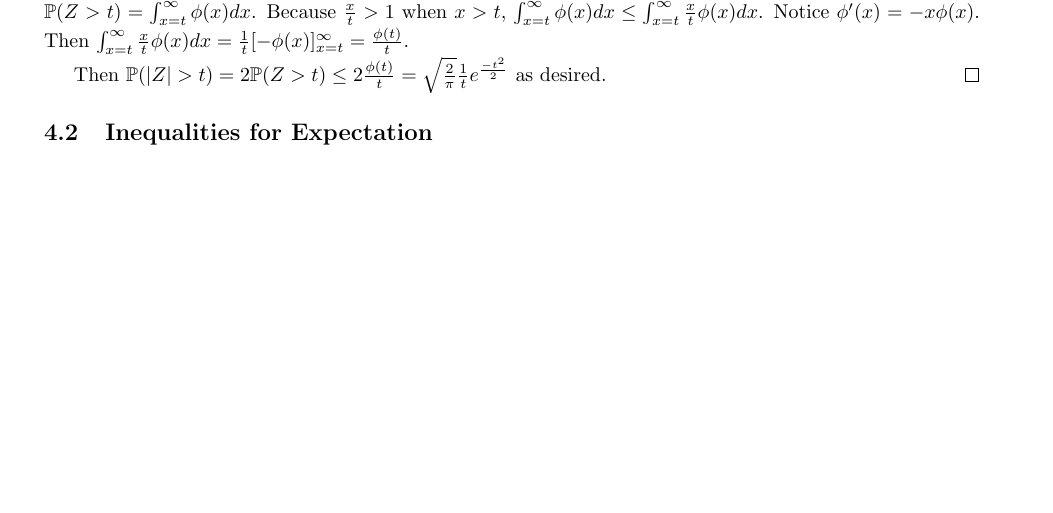
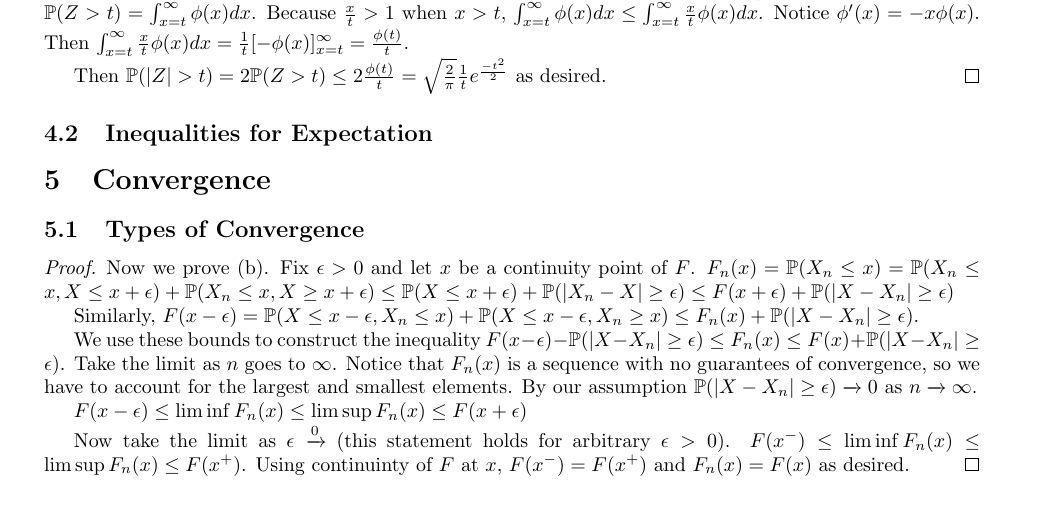
Before and after one commit to kennyworkman/wasserman, a LaTeX document (main.tex): part of page 19 of 19 before the commit and part of page 19 of 20 after it, cut so that both start at the same text, the shorter picture padded with empty space. The pictures show the PDF file main.pdf that the author committed with the source.

Commit message:
Convergence in probability implies convergence in distribution

```diff
--- a/main.tex
+++ b/main.tex
@@ -1656,7 +1655,34 @@ rapidly becomes quite poor.
 
 % https://chatgpt.com/c/689b6b5f-4d00-832e-b574-8f6572915d59
 
-\subsection{Appendix}
+\section{Convergence}
+
+\subsection{Types of Convergence}
+
+\begin{proof}
+
+Now we prove (b). Fix $\epsilon > 0$ and let $x$ be a continuity point of $F$. $F_n(x) =
+\P(X_n \leq x) = \P(X_n \leq x, X \leq x + \epsilon) + \P(X_n \leq x, X \geq x
++ \epsilon) \leq \P(X \leq x + \epsilon) + \P(|X_n - X| \geq \epsilon) \leq
+F(x+\epsilon) + \P(|X - X_n| \geq \epsilon)$
+
+Similarly, $F(x-\epsilon) = \P(X \leq x - \epsilon, X_n \leq x) + \P(X \leq x -
+\epsilon, X_n \geq x) \leq F_n(x) + \P(|X-X_n| \geq \epsilon)$.
+
+We use these bounds to construct the inequality $F(x-\epsilon) - \P(|X-X_n|\geq
+\epsilon)\leq F_n(x) \leq F(x) + \P(|X-X_n|\geq \epsilon)$. Take the limit as
+$n$ goes to $\infty$. Notice that $F_n(x)$ is a sequence with no guarantees of
+convergence, so we have to account for the largest and smallest elements. By our assumption $\P(|X-X_n|\geq \epsilon) \xrightarrow{} 0$ as $n \xrightarrow{} \infty$.
+
+$F(x-\epsilon) \leq \lim \inf F_n(x) \leq \lim \sup F_n(x) \leq F(x+\epsilon)$
+
+Now take the limit as $\epsilon \xrightarrow 0$ (this statement holds for
+arbitrary $\epsilon > 0$). $F(x^-) \leq \lim \inf F_n(x) \leq \lim \sup F_n(x)
+\leq F(x^+)$. Using continuinty of $F$ at $x$, $F(x^-) = F(x^+)$ and $F_n(x) =
+F(x)$ as desired.
+\end{proof}
+
+\section{Appendix}
 
 %% TODO: Taylor
 
```
Also changed, not shown: main.pdf, main.tex (5 more changed lines).
